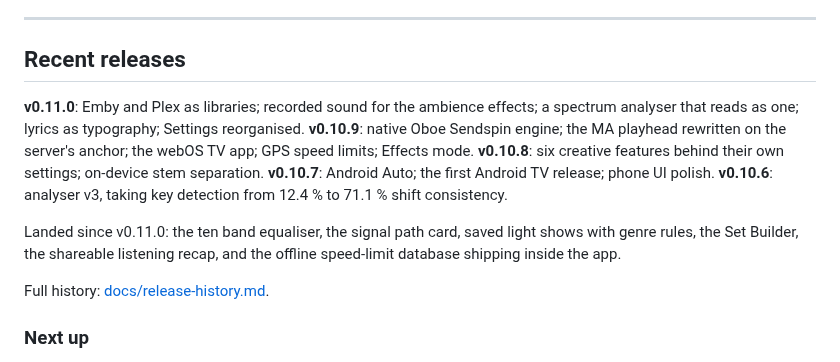
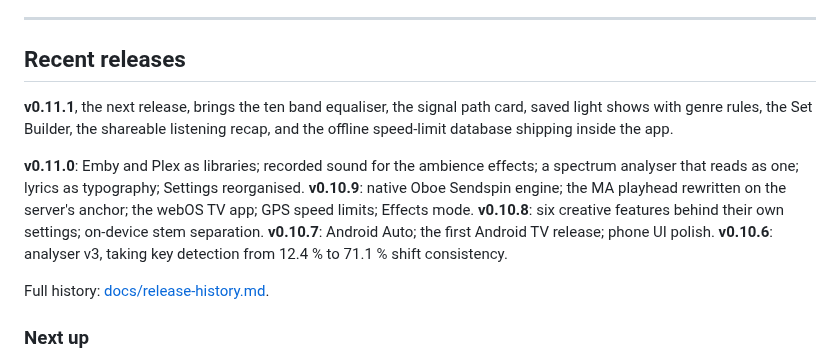
Before and after one commit to engabd11/CAMusic, a Markdown page: README.md, the part around the change. Drawn GitHub-style.

Commit message:
docs: name v0.11.1 as the release carrying the newest features
The equaliser, signal path card, saved light shows, Set Builder, listening
recap and shipped speed-limit database were described as "landed since
v0.11.0", which told a reader they existed but not when they could have
them. They go out in v0.11.1, so the section says so and leads with it.

Co-Authored-By: Claude Opus 5 <noreply@anthropic.com>

```diff
--- a/README.md
+++ b/README.md
@@ -318,6 +318,10 @@ playing. `LocalDsp` sits ahead of the tap so the show reacts to what you actuall
 
 ## Recent releases
 
+**v0.11.1**, the next release, brings the ten band equaliser, the signal path card, saved
+light shows with genre rules, the Set Builder, the shareable listening recap, and the offline
+speed-limit database shipping inside the app.
+
 **v0.11.0**: Emby and Plex as libraries; recorded sound for the ambience effects; a spectrum
 analyser that reads as one; lyrics as typography; Settings reorganised.
 **v0.10.9**: native Oboe Sendspin engine; the MA playhead rewritten on the server's anchor;
@@ -325,10 +329,6 @@ the webOS TV app; GPS speed limits; Effects mode.
 **v0.10.8**: six creative features behind their own settings; on-device stem separation.
 **v0.10.7**: Android Auto; the first Android TV release; phone UI polish.
 **v0.10.6**: analyser v3, taking key detection from 12.4 % to 71.1 % shift consistency.
-
-Landed since v0.11.0: the ten band equaliser, the signal path card, saved light shows with
-genre rules, the Set Builder, the shareable listening recap, and the offline speed-limit
-database shipping inside the app.
 
 Full history: [docs/release-history.md](docs/release-history.md).
 
```
